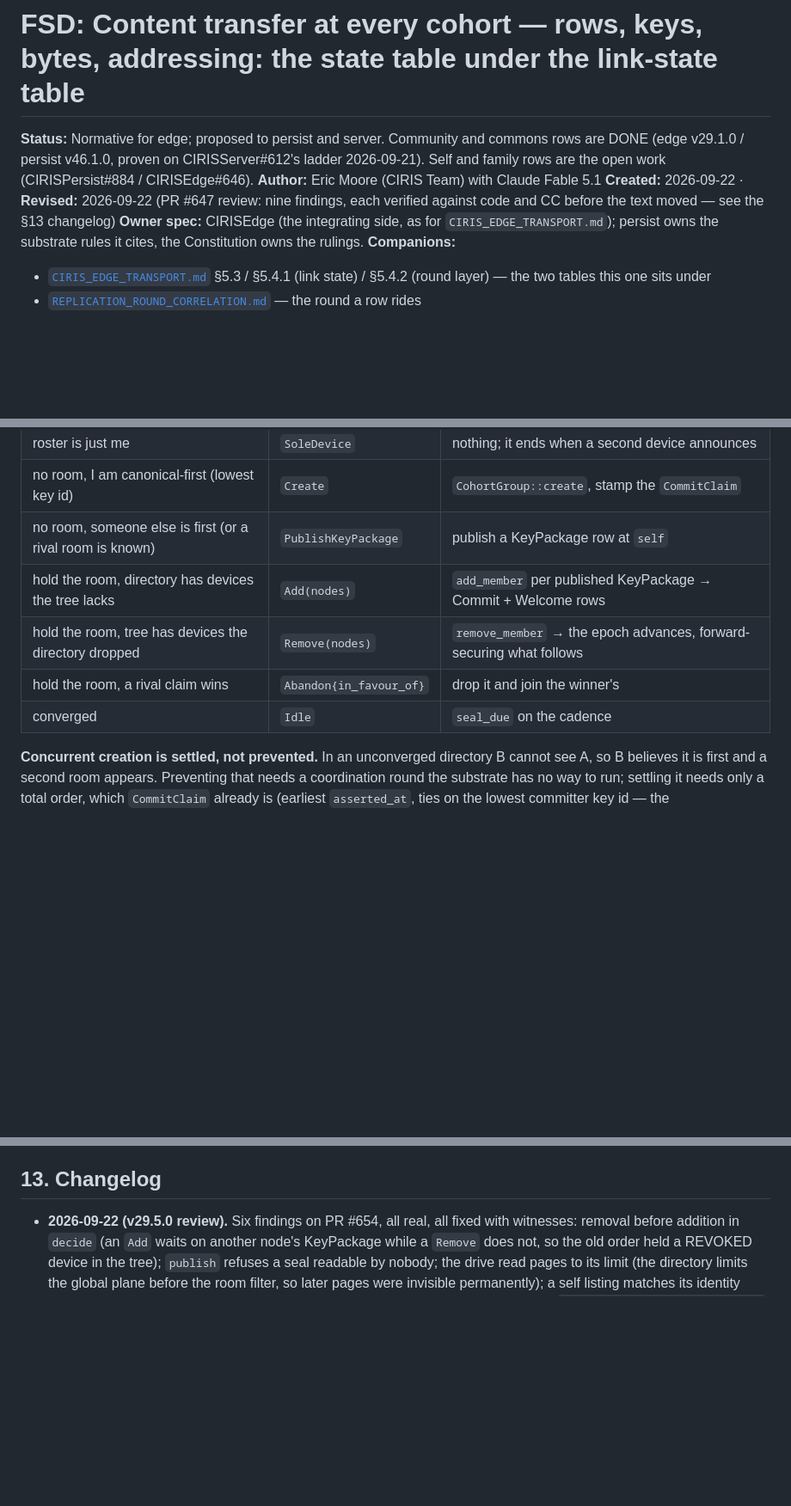
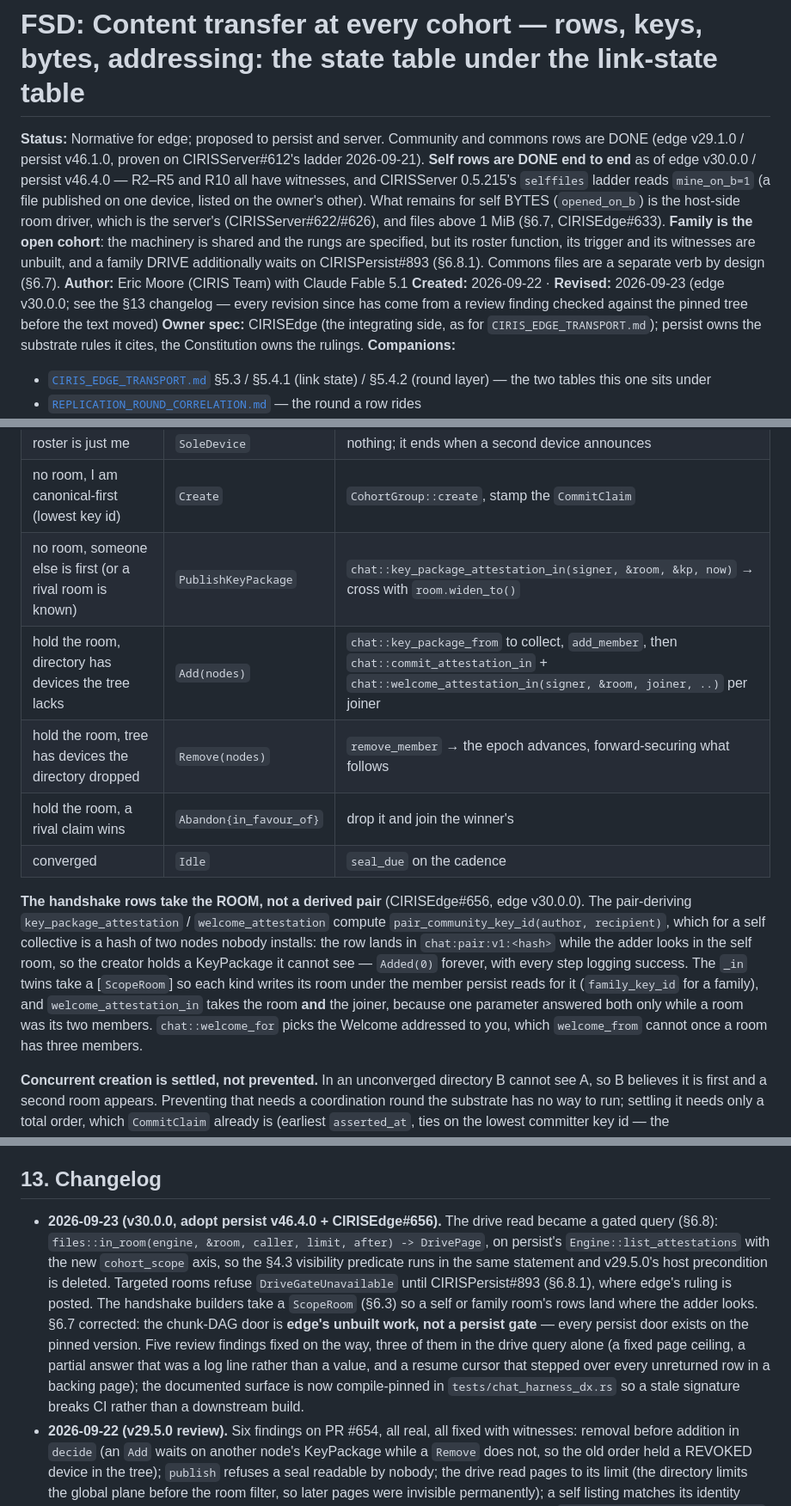
Before and after one commit to CIRISAI/CIRISEdge, a Markdown page: FSD/CONTENT_TRANSFER.md, 3 parts joined by grey strips. Shown at 86% size. Rendered like a GitHub page; blank space fills up the shorter version.

Commit message:
docs(fsd): bring the FSD current for a server read (v30.0.0)
The status header said self/family were 'the open work' and the §4 file-shape row still attributed the chunk-DAG gap to CIRISPersist#821 -- a claim §6.7 had already corrected. Both stale.

Now: self rows are DONE end to end (R2-R5, R10 witnessed; CIRISServer 0.5.215 reads mine_on_b=1), what remains for self BYTES is the host-side room driver and files over 1 MiB, and FAMILY is named as the open cohort with its drive additionally waiting on CIRISPersist#893. §6.3's action table names the doors that now exist (key_package_attestation_in / welcome_attestation_in / welcome_for) and says why they take a ScopeRoom. §9's read half is the gated resumable query rather than a bounded walk. §13 carries a v30.0.0 entry.

Co-Authored-By: Claude Opus 5 <noreply@anthropic.com>
Claude-Session: https://claude.ai/code/session_01G9WuCeP2KUpkKCRTvR8Hcx

```diff
--- a/FSD/CONTENT_TRANSFER.md
+++ b/FSD/CONTENT_TRANSFER.md
@@ -1,11 +1,17 @@
 # FSD: Content transfer at every cohort — rows, keys, bytes, addressing: the state table under the link-state table
 
 **Status:** Normative for edge; proposed to persist and server. Community and commons rows are
-DONE (edge v29.1.0 / persist v46.1.0, proven on CIRISServer#612's ladder 2026-09-21). Self and
-family rows are the open work (CIRISPersist#884 / CIRISEdge#646).
+DONE (edge v29.1.0 / persist v46.1.0, proven on CIRISServer#612's ladder 2026-09-21).
+**Self rows are DONE end to end** as of edge v30.0.0 / persist v46.4.0 — R2–R5 and R10 all have
+witnesses, and CIRISServer 0.5.215's `selffiles` ladder reads `mine_on_b=1` (a file published on one
+device, listed on the owner's other). What remains for self BYTES (`opened_on_b`) is the host-side
+room driver, which is the server's (CIRISServer#622/#626), and files above 1 MiB (§6.7, CIRISEdge#633).
+**Family is the open cohort**: the machinery is shared and the rungs are specified, but its roster
+function, its trigger and its witnesses are unbuilt, and a family DRIVE additionally waits on
+CIRISPersist#893 (§6.8.1). Commons files are a separate verb by design (§6.7).
 **Author:** Eric Moore (CIRIS Team) with Claude Fable 5.1
-**Created:** 2026-09-22 · **Revised:** 2026-09-22 (PR #647 review: nine findings, each verified
-against code and CC before the text moved — see the §13 changelog)
+**Created:** 2026-09-22 · **Revised:** 2026-09-23 (edge v30.0.0; see the §13 changelog — every
+revision since has come from a review finding checked against the pinned tree before the text moved)
 **Owner spec:** CIRISEdge (the integrating side, as for `CIRIS_EDGE_TRANSPORT.md`); persist owns
 the substrate rules it cites, the Constitution owns the rulings.
 **Companions:**
@@ -337,11 +343,21 @@ disagreeing about who creates:
 | not in the directory's roster | `NotInRoster` | fix the owner binding; never derive |
 | roster is just me | `SoleDevice` | nothing; it ends when a second device announces |
 | no room, I am canonical-first (lowest key id) | `Create` | `CohortGroup::create`, stamp the `CommitClaim` |
-| no room, someone else is first (or a rival room is known) | `PublishKeyPackage` | publish a KeyPackage row at `self` |
-| hold the room, directory has devices the tree lacks | `Add(nodes)` | `add_member` per published KeyPackage → Commit + Welcome rows |
+| no room, someone else is first (or a rival room is known) | `PublishKeyPackage` | `chat::key_package_attestation_in(signer, &room, &kp, now)` → cross with `room.widen_to()` |
+| hold the room, directory has devices the tree lacks | `Add(nodes)` | `chat::key_package_from` to collect, `add_member`, then `chat::commit_attestation_in` + `chat::welcome_attestation_in(signer, &room, joiner, ..)` per joiner |
 | hold the room, tree has devices the directory dropped | `Remove(nodes)` | `remove_member` → the epoch advances, forward-securing what follows |
 | hold the room, a rival claim wins | `Abandon{in_favour_of}` | drop it and join the winner's |
 | converged | `Idle` | `seal_due` on the cadence |
+
+**The handshake rows take the ROOM, not a derived pair** (CIRISEdge#656, edge v30.0.0). The
+pair-deriving `key_package_attestation` / `welcome_attestation` compute `pair_community_key_id(author,
+recipient)`, which for a self collective is a hash of two nodes nobody installs: the row lands in
+`chat:pair:v1:<hash>` while the adder looks in the self room, so the creator holds a KeyPackage it
+cannot see — `Added(0)` forever, with every step logging success. The `_in` twins take a
+[`ScopeRoom`] so each kind writes its room under the member persist reads for it
+(`family_key_id` for a family), and `welcome_attestation_in` takes the room **and** the joiner,
+because one parameter answered both only while a room was its two members. `chat::welcome_for`
+picks the Welcome addressed to you, which `welcome_from` cannot once a room has three members.
 
 **Concurrent creation is settled, not prevented.** In an unconverged directory B cannot see A, so B
 believes it is first and a second room appears. Preventing that needs a coordination round the
@@ -666,6 +682,18 @@ template: it is green because each rung has a witness, not because a run passed.
 
 ## 13. Changelog
 
+- **2026-09-23 (v30.0.0, adopt persist v46.4.0 + CIRISEdge#656).** The drive read became a gated
+  query (§6.8): `files::in_room(engine, &room, caller, limit, after) -> DrivePage`, on persist's
+  `Engine::list_attestations` with the new `cohort_scope` axis, so the §4.3 visibility predicate runs
+  in the same statement and v29.5.0's host precondition is deleted. Targeted rooms refuse
+  `DriveGateUnavailable` until CIRISPersist#893 (§6.8.1), where edge's ruling is posted. The
+  handshake builders take a `ScopeRoom` (§6.3) so a self or family room's rows land where the adder
+  looks. §6.7 corrected: the chunk-DAG door is **edge's unbuilt work, not a persist gate** — every
+  persist door exists on the pinned version. Five review findings fixed on the way, three of them in
+  the drive query alone (a fixed page ceiling, a partial answer that was a log line rather than a
+  value, and a resume cursor that stepped over every unreturned row in a backing page); the
+  documented surface is now compile-pinned in `tests/chat_harness_dx.rs` so a stale signature breaks
+  CI rather than a downstream build.
 - **2026-09-22 (v29.5.0 review).** Six findings on PR #654, all real, all fixed with witnesses:
   removal before addition in `decide` (an `Add` waits on another node's KeyPackage while a `Remove`
   does not, so the old order held a REVOKED device in the tree); `publish` refuses a seal readable by
```
Also changed, not shown: other parts of FSD/CONTENT_TRANSFER.md (+2 -2 lines).
